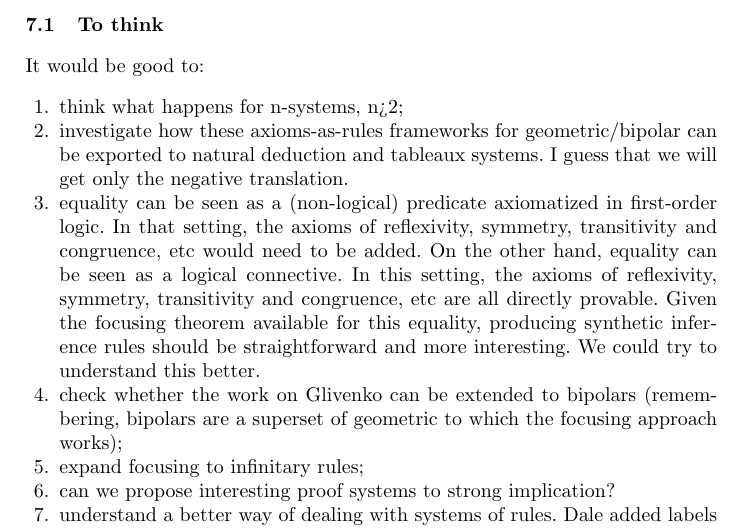
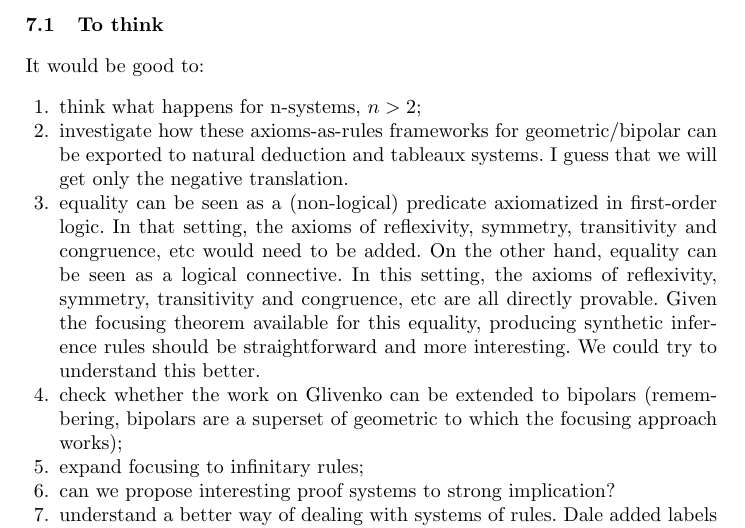
Before and after one commit to elainepimentel/systems-of-rules, a LaTeX paper (main.tex, which reads ecumenical.tex): part of page 14 of 15, cut so that both start at the same text. Compiled offline with pdfLaTeX.

Commit message:
Minor changes

```diff
--- a/ecumenical.tex
+++ b/ecumenical.tex
@@ -65,7 +65,7 @@ which is von Plato's rule for the excluded middle presented in~\cite{vonPlato},
 \subsection{To think}
 It would be good to:
 \begin{enumerate}
-\item think what happens for n-systems, n>2;
+\item think what happens for n-systems, $n>2$;
 \item  investigate how these axioms-as-rules frameworks for geometric/bipolar can be exported to natural deduction and tableaux systems. I guess that we will get only the negative translation.
 \item equality can be seen as a (non-logical) predicate axiomatized in first-order logic.  In that setting, the axioms of reflexivity, symmetry, transitivity and congruence, etc would need to be added. On the other hand, equality can be seen as a logical connective.  In this setting, the axioms of reflexivity, symmetry, transitivity and congruence, etc are all directly provable. Given the focusing theorem available for this equality, producing synthetic inference rules should be straightforward and more interesting. We could try to understand this better.
 \item check whether the work on Glivenko can be extended to bipolars (remembering, bipolars are a superset of geometric to which the focusing approach works);
```
Also changed, not shown: Ktbox.tex (+1 -1 lines).
